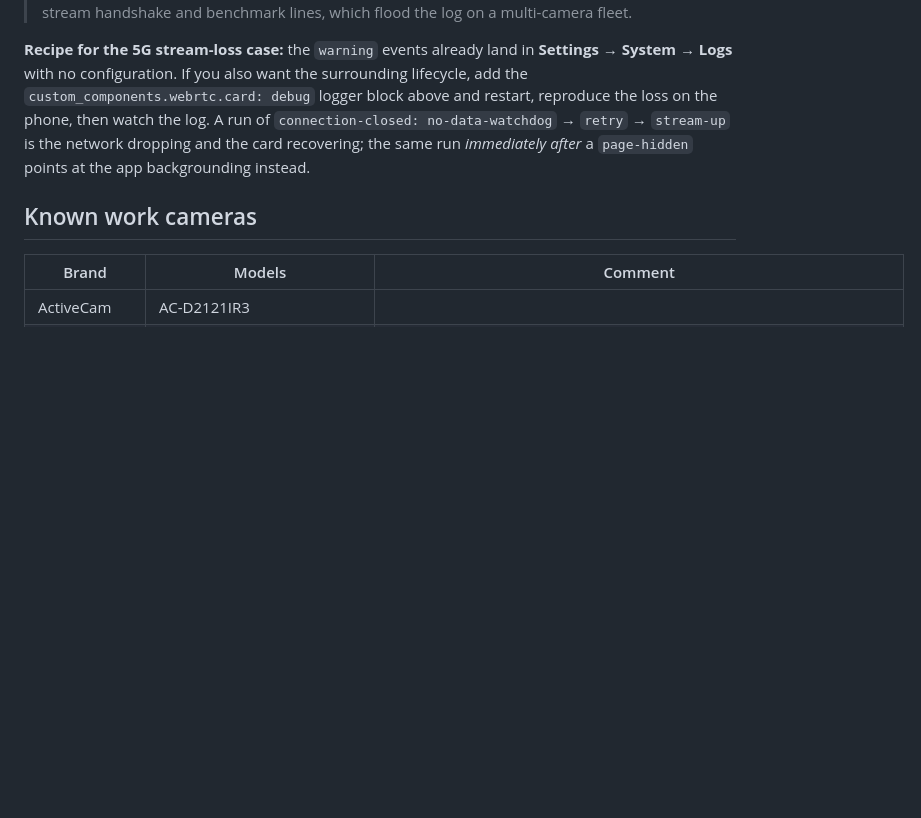
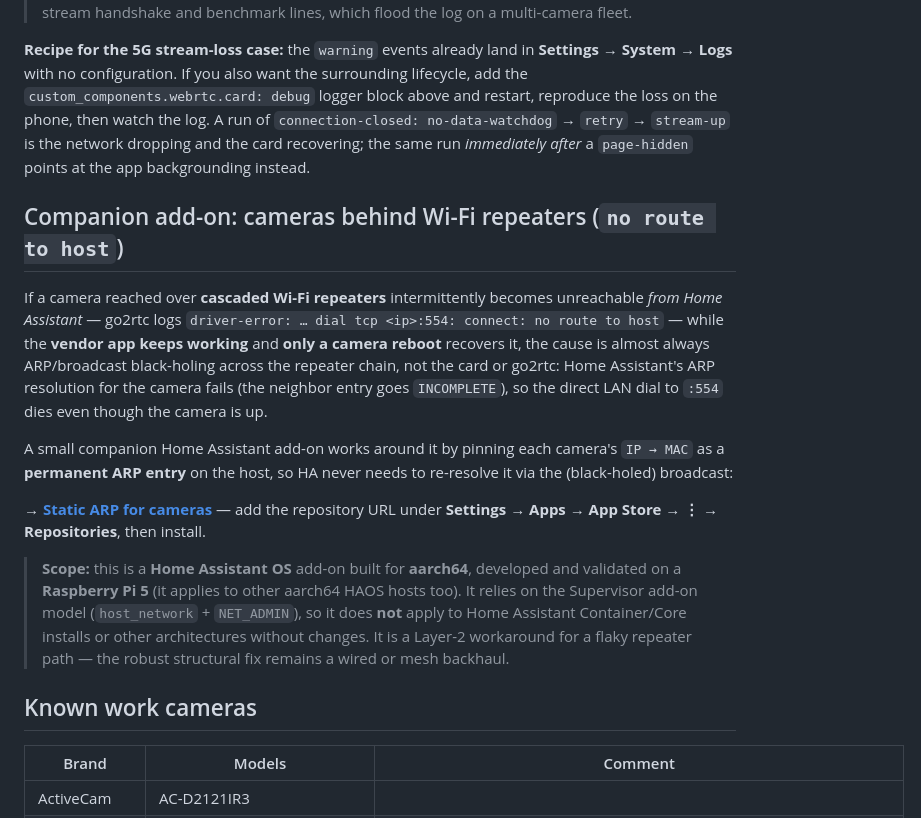
Before and after one commit to fuzzybear62/webrtc, a Markdown page: README.md, the part around the change. GitHub-like rendering; blank space fills up the shorter version.

Commit message:
docs: cross-link Static ARP add-on for `no route to host` on repeater cameras
Point the README at the companion HA add-on (fuzzybear62/ha-apps) that pins
camera IP→MAC as a permanent ARP entry, working around ARP/broadcast
black-holing across cascaded Wi-Fi repeaters. Scoped to HAOS on aarch64/RPi.

Co-Authored-By: Claude Opus 4.8 <noreply@anthropic.com>

```diff
--- a/README.md
+++ b/README.md
@@ -606,6 +606,27 @@ then watch the log. A run of `connection-closed: no-data-watchdog` → `retry`
 dropping and the card recovering; the same run *immediately after* a `page-hidden` points at the app
 backgrounding instead.
 
+## Companion add-on: cameras behind Wi-Fi repeaters (`no route to host`)
+
+If a camera reached over **cascaded Wi-Fi repeaters** intermittently becomes unreachable *from Home
+Assistant* — go2rtc logs `driver-error: … dial tcp <ip>:554: connect: no route to host` — while the
+**vendor app keeps working** and **only a camera reboot** recovers it, the cause is almost always
+ARP/broadcast black-holing across the repeater chain, not the card or go2rtc: Home Assistant's ARP
+resolution for the camera fails (the neighbor entry goes `INCOMPLETE`), so the direct LAN dial to `:554`
+dies even though the camera is up.
+
+A small companion Home Assistant add-on works around it by pinning each camera's `IP → MAC` as a
+**permanent ARP entry** on the host, so HA never needs to re-resolve it via the (black-holed) broadcast:
+
+**→ [Static ARP for cameras](https://github.com/fuzzybear62/ha-apps)** — add the repository URL under
+**Settings → Apps → App Store → ⋮ → Repositories**, then install.
+
+> **Scope:** this is a **Home Assistant OS** add-on built for **aarch64**, developed and validated on a
+> **Raspberry Pi 5** (it applies to other aarch64 HAOS hosts too). It relies on the Supervisor add-on model
+> (`host_network` + `NET_ADMIN`), so it does **not** apply to Home Assistant Container/Core installs or
+> other architectures without changes. It is a Layer-2 workaround for a flaky repeater path — the robust
+> structural fix remains a wired or mesh backhaul.
+
 ## Known work cameras
 
 | Brand        | Models                                                | Comment                                                                                                                                                                                                                              |
```
